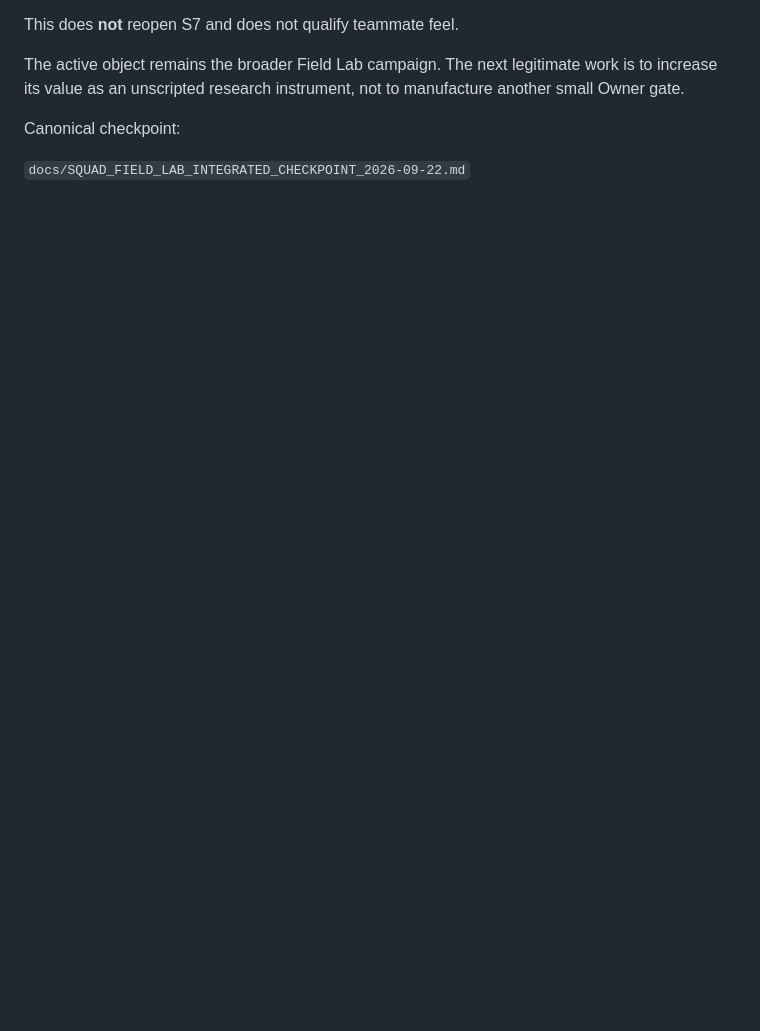
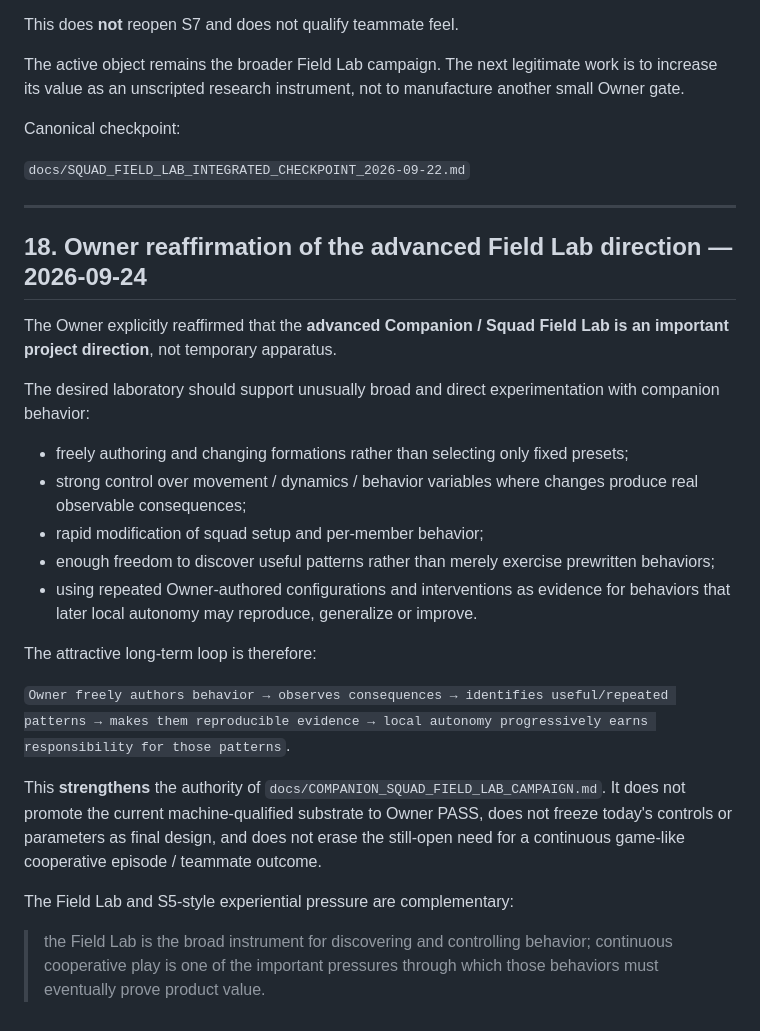
Before and after one commit to Jozzpoly/Companion-Brain-Lab, a Markdown page: docs/CURRENT.md, the part around the change. GitHub-like rendering; blank space fills up the shorter version.

Commit message:
docs: record Owner reaffirmation of advanced Field Lab direction

```diff
--- a/docs/CURRENT.md
+++ b/docs/CURRENT.md
@@ -955,3 +955,29 @@ The active object remains the broader Field Lab campaign. The next legitimate wo
 Canonical checkpoint:
 
 `docs/SQUAD_FIELD_LAB_INTEGRATED_CHECKPOINT_2026-09-22.md`
+
+
+
+---
+
+## 18. Owner reaffirmation of the advanced Field Lab direction — 2026-09-24
+
+The Owner explicitly reaffirmed that the **advanced Companion / Squad Field Lab is an important project direction**, not temporary apparatus.
+
+The desired laboratory should support unusually broad and direct experimentation with companion behavior:
+
+- freely authoring and changing formations rather than selecting only fixed presets;
+- strong control over movement / dynamics / behavior variables where changes produce real observable consequences;
+- rapid modification of squad setup and per-member behavior;
+- enough freedom to discover useful patterns rather than merely exercise prewritten behaviors;
+- using repeated Owner-authored configurations and interventions as evidence for behaviors that later local autonomy may reproduce, generalize or improve.
+
+The attractive long-term loop is therefore:
+
+`Owner freely authors behavior → observes consequences → identifies useful/repeated patterns → makes them reproducible evidence → local autonomy progressively earns responsibility for those patterns`.
+
+This **strengthens** the authority of `docs/COMPANION_SQUAD_FIELD_LAB_CAMPAIGN.md`. It does not promote the current machine-qualified substrate to Owner PASS, does not freeze today's controls or parameters as final design, and does not erase the still-open need for a continuous game-like cooperative episode / teammate outcome.
+
+The Field Lab and S5-style experiential pressure are complementary:
+
+> the Field Lab is the broad instrument for discovering and controlling behavior; continuous cooperative play is one of the important pressures through which those behaviors must eventually prove product value.
```
